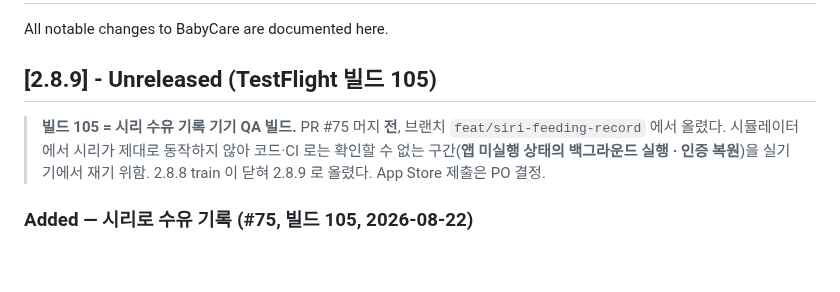
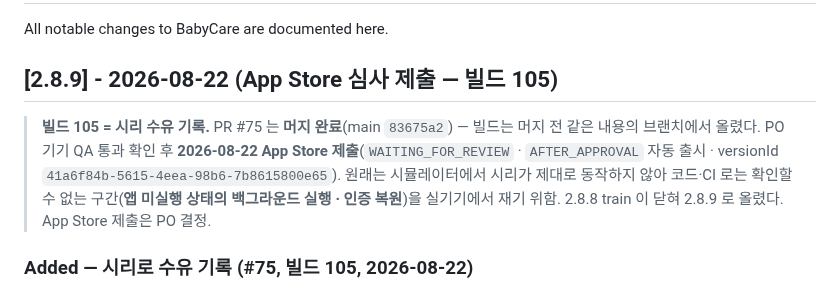
Before and after one commit to roacompany/allcare, a Markdown page: CHANGELOG.md, the part around the change. GitHub-like rendering; blank space fills up the shorter version.

```diff
--- a/CHANGELOG.md
+++ b/CHANGELOG.md
@@ -2,9 +2,11 @@
 
 All notable changes to BabyCare are documented here.
 
-## [2.8.9] - Unreleased (TestFlight 빌드 105)
+## [2.8.9] - 2026-08-22 (App Store 심사 제출 — 빌드 105)
 
-> **빌드 105 = 시리 수유 기록 기기 QA 빌드.** PR #75 머지 **전**, 브랜치 `feat/siri-feeding-record` 에서 올렸다. 시뮬레이터에서 시리가 제대로 동작하지 않아 코드·CI 로는 확인할 수 없는 구간(**앱 미실행 상태의 백그라운드 실행 · 인증 복원**)을 실기기에서 재기 위함. 2.8.8 train 이 닫혀 2.8.9 로 올렸다. App Store 제출은 PO 결정.
+> **빌드 105 = 시리 수유 기록.** PR #75 는 **머지 완료**(main `83675a2`) — 빌드는 머지 전 같은 내용의 브랜치에서 올렸다.
+> PO 기기 QA 통과 확인 후 **2026-08-22 App Store 제출**(`WAITING_FOR_REVIEW` · `AFTER_APPROVAL` 자동 출시 ·
+> versionId `41a6f84b-5615-4eea-98b6-7b8615800e65`). 원래는 시뮬레이터에서 시리가 제대로 동작하지 않아 코드·CI 로는 확인할 수 없는 구간(**앱 미실행 상태의 백그라운드 실행 · 인증 복원**)을 실기기에서 재기 위함. 2.8.8 train 이 닫혀 2.8.9 로 올렸다. App Store 제출은 PO 결정.
 
 ### Added — 시리로 수유 기록 (#75, 빌드 105, 2026-08-22)
 
```
Also changed, not shown: CLAUDE.md (+5 -4 lines).
